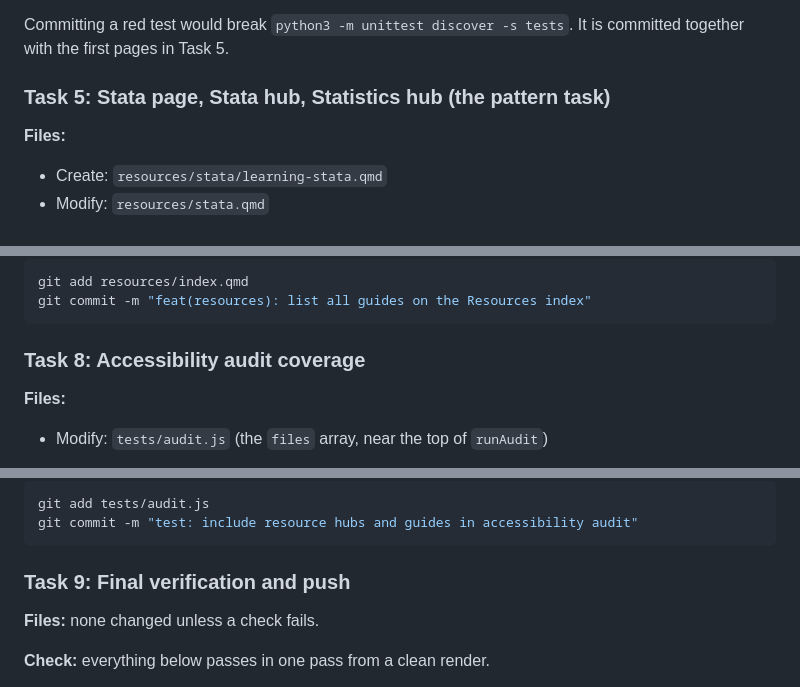
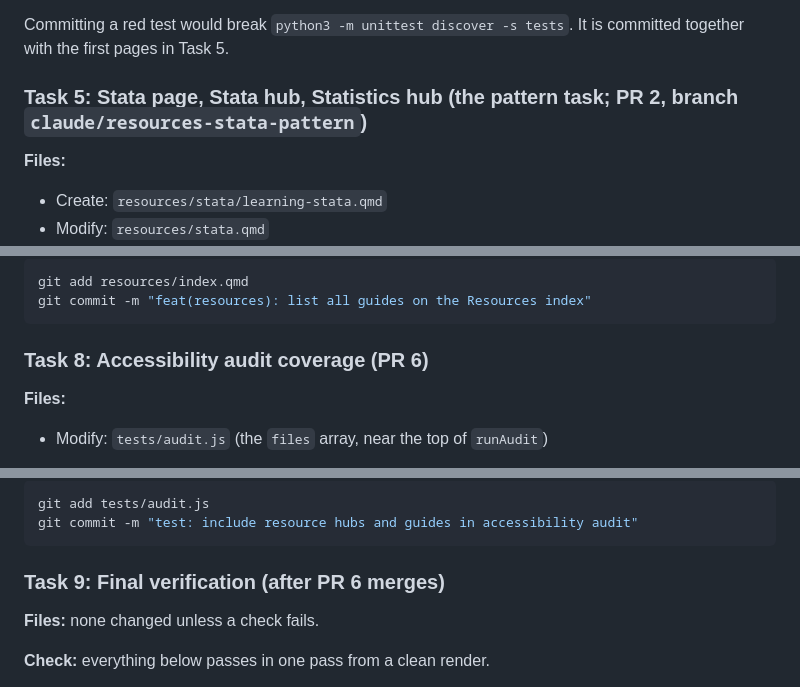
Before and after one commit to pmlove3/pmlove3.github.io, a Markdown page: _plans/2026-10-30-raindrop-resource-pages.md, 3 parts joined by grey strips. GitHub-like rendering.

````diff
--- a/_plans/2026-10-30-raindrop-resource-pages.md
+++ b/_plans/2026-10-30-raindrop-resource-pages.md
@@ -396,7 +402,7 @@ Expected: `FAILED (failures=1)` with `AssertionError: [] is not true : no theme
 
 Committing a red test would break `python3 -m unittest discover -s tests`. It is committed together with the first pages in Task 5.
 
-### Task 5: Stata page, Stata hub, Statistics hub (the pattern task)
+### Task 5: Stata page, Stata hub, Statistics hub (the pattern task; PR 2, branch `claude/resources-stata-pattern`)
 
 **Files:**
 - Create: `resources/stata/learning-stata.qmd`
@@ -598,7 +614,7 @@ git add resources/index.qmd
 git commit -m "feat(resources): list all guides on the Resources index"
 ```
 
-### Task 8: Accessibility audit coverage
+### Task 8: Accessibility audit coverage (PR 6)
 
 **Files:**
 - Modify: `tests/audit.js` (the `files` array, near the top of `runAudit`)
@@ -635,7 +651,7 @@ git add tests/audit.js
 git commit -m "test: include resource hubs and guides in accessibility audit"
 ```
 
-### Task 9: Final verification and push
+### Task 9: Final verification (after PR 6 merges)
 
 **Files:** none changed unless a check fails.
 
````
Also changed, not shown: other parts of _plans/2026-10-30-raindrop-resource-pages.md (+50 -34 lines).
